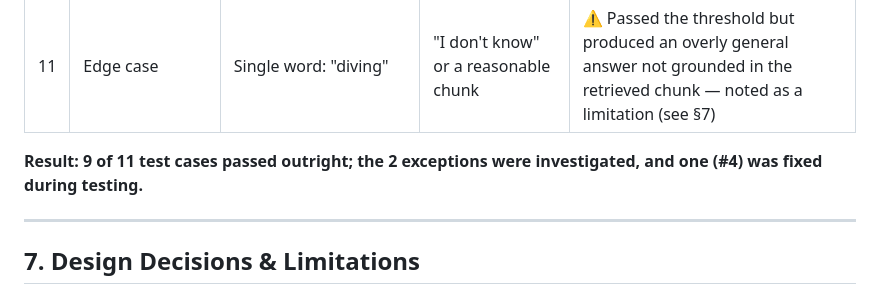
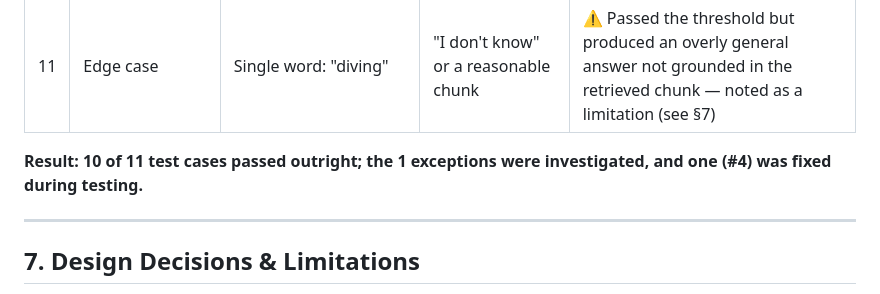
Before and after one commit to tuna-kemer/local-rag-diving-assistant, a Markdown page: README.md, the part around one of its changes. Rendered like a GitHub page.

```diff
--- a/README.md
+++ b/README.md
@@ -120,7 +120,7 @@ Retrieval quality was also benchmarked before and after switching the knowledge
 | 10 | Edge case | Empty input | No crash | ✅ Handled gracefully |
 | 11 | Edge case | Single word: "diving" | "I don't know" or a reasonable chunk | ⚠️ Passed the threshold but produced an overly general answer not grounded in the retrieved chunk — noted as a limitation (see §7) |
 
-**Result: 9 of 11 test cases passed outright; the 2 exceptions were investigated, and one (#4) was fixed during testing.**
+**Result: 10 of 11 test cases passed outright; the 1 exceptions were investigated, and one (#4) was fixed during testing.**
 
 ---
 
```
Also changed, not shown: other parts of README.md (+1 -1 lines).
